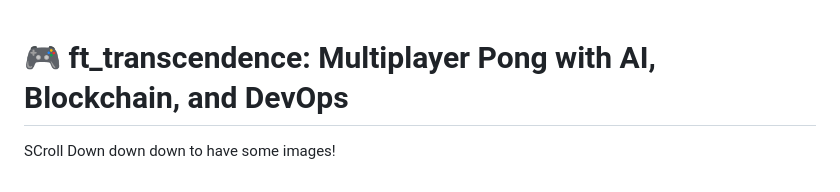
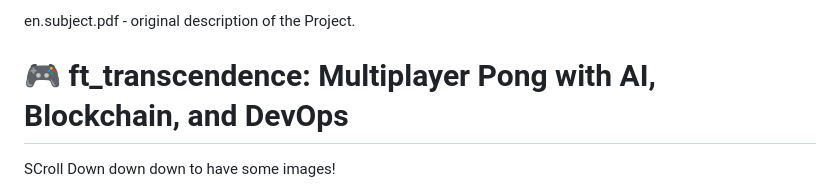
Before and after one commit to TomTris/42-ft_transcendence, a Markdown page: README.MD, the part around the change. Drawn GitHub-style.

```diff
--- a/README.MD
+++ b/README.MD
@@ -1,3 +1,4 @@
+en.subject.pdf - original description of the Project.
 # 🎮 **ft_transcendence**: Multiplayer Pong with AI, Blockchain, and DevOps
 
 SCroll Down down down to have some images!
```
